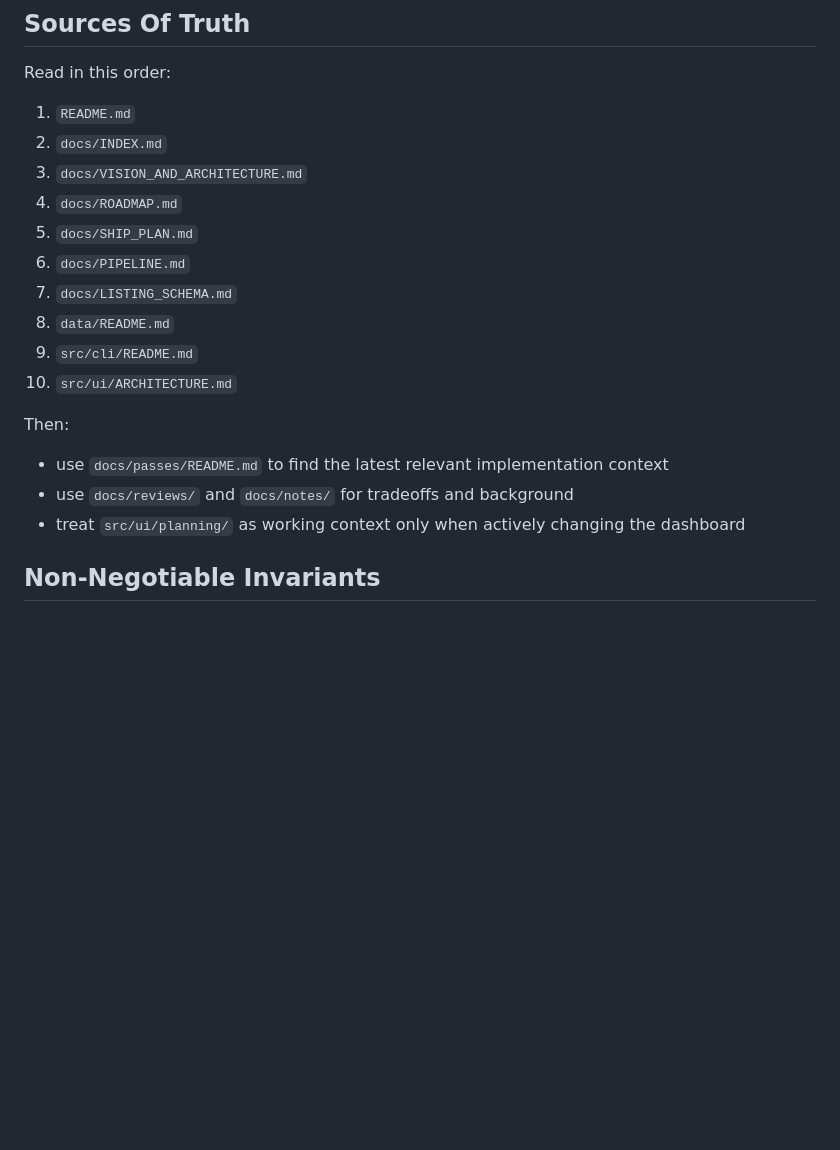
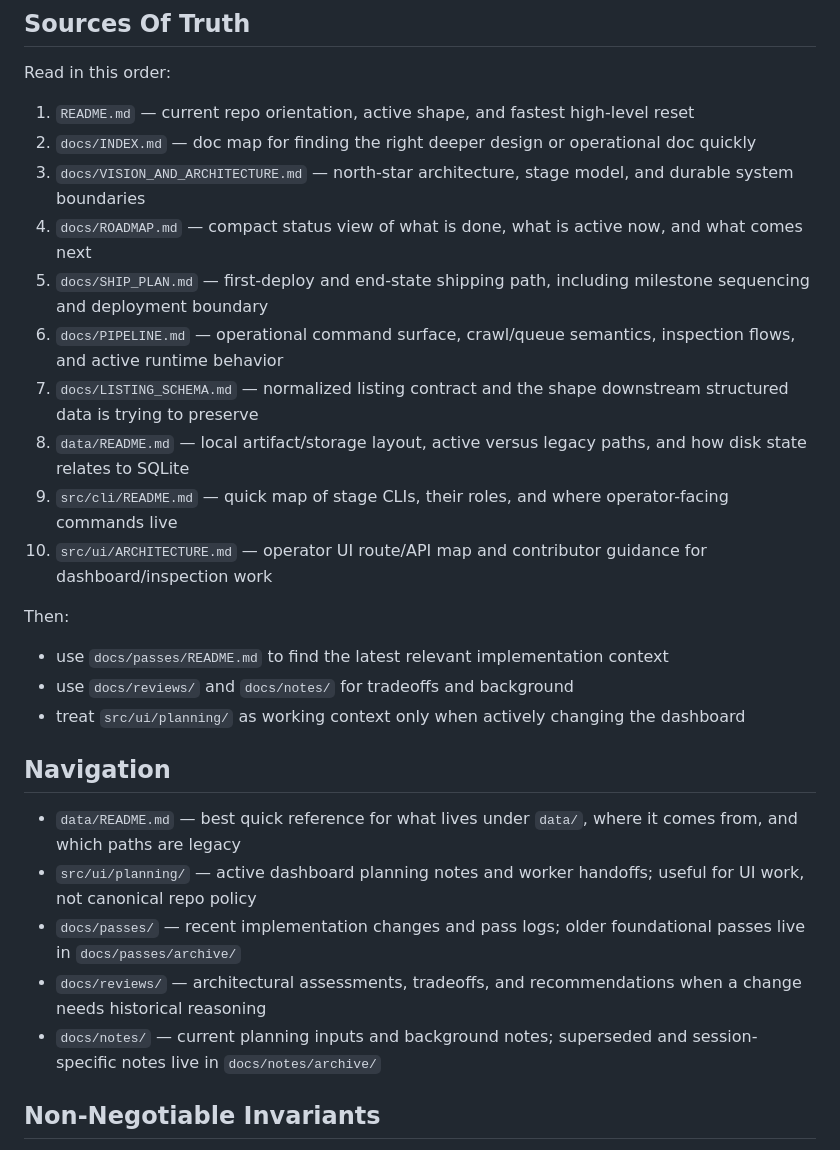
Before and after one commit to rarestg/nyc-housing-scout, a Markdown page: AGENTS.md, the part around the change. Rendered like a GitHub page; blank space fills up the shorter version.

Commit message:
docs: refine AGENTS structure and guidance

```diff
--- a/AGENTS.md
+++ b/AGENTS.md
@@ -21,21 +21,29 @@
 
 Read in this order:
 
-1. `README.md`
-2. `docs/INDEX.md`
-3. `docs/VISION_AND_ARCHITECTURE.md`
-4. `docs/ROADMAP.md`
-5. `docs/SHIP_PLAN.md`
-6. `docs/PIPELINE.md`
-7. `docs/LISTING_SCHEMA.md`
-8. `data/README.md`
-9. `src/cli/README.md`
-10. `src/ui/ARCHITECTURE.md`
+1. `README.md` — current repo orientation, active shape, and fastest high-level reset
+2. `docs/INDEX.md` — doc map for finding the right deeper design or operational doc quickly
+3. `docs/VISION_AND_ARCHITECTURE.md` — north-star architecture, stage model, and durable system boundaries
+4. `docs/ROADMAP.md` — compact status view of what is done, what is active now, and what comes next
+5. `docs/SHIP_PLAN.md` — first-deploy and end-state shipping path, including milestone sequencing and deployment boundary
+6. `docs/PIPELINE.md` — operational command surface, crawl/queue semantics, inspection flows, and active runtime behavior
+7. `docs/LISTING_SCHEMA.md` — normalized listing contract and the shape downstream structured data is trying to preserve
+8. `data/README.md` — local artifact/storage layout, active versus legacy paths, and how disk state relates to SQLite
+9. `src/cli/README.md` — quick map of stage CLIs, their roles, and where operator-facing commands live
+10. `src/ui/ARCHITECTURE.md` — operator UI route/API map and contributor guidance for dashboard/inspection work
 
 Then:
 - use `docs/passes/README.md` to find the latest relevant implementation context
 - use `docs/reviews/` and `docs/notes/` for tradeoffs and background
 - treat `src/ui/planning/` as working context only when actively changing the dashboard
+
+## Navigation
+
+- `data/README.md` — best quick reference for what lives under `data/`, where it comes from, and which paths are legacy
+- `src/ui/planning/` — active dashboard planning notes and worker handoffs; useful for UI work, not canonical repo policy
+- `docs/passes/` — recent implementation changes and pass logs; older foundational passes live in `docs/passes/archive/`
+- `docs/reviews/` — architectural assessments, tradeoffs, and recommendations when a change needs historical reasoning
+- `docs/notes/` — current planning inputs and background notes; superseded and session-specific notes live in `docs/notes/archive/`
 
 ## Non-Negotiable Invariants
 
```
Also changed, not shown: AGENTS-old.md (deleted, +0 -107 lines).
